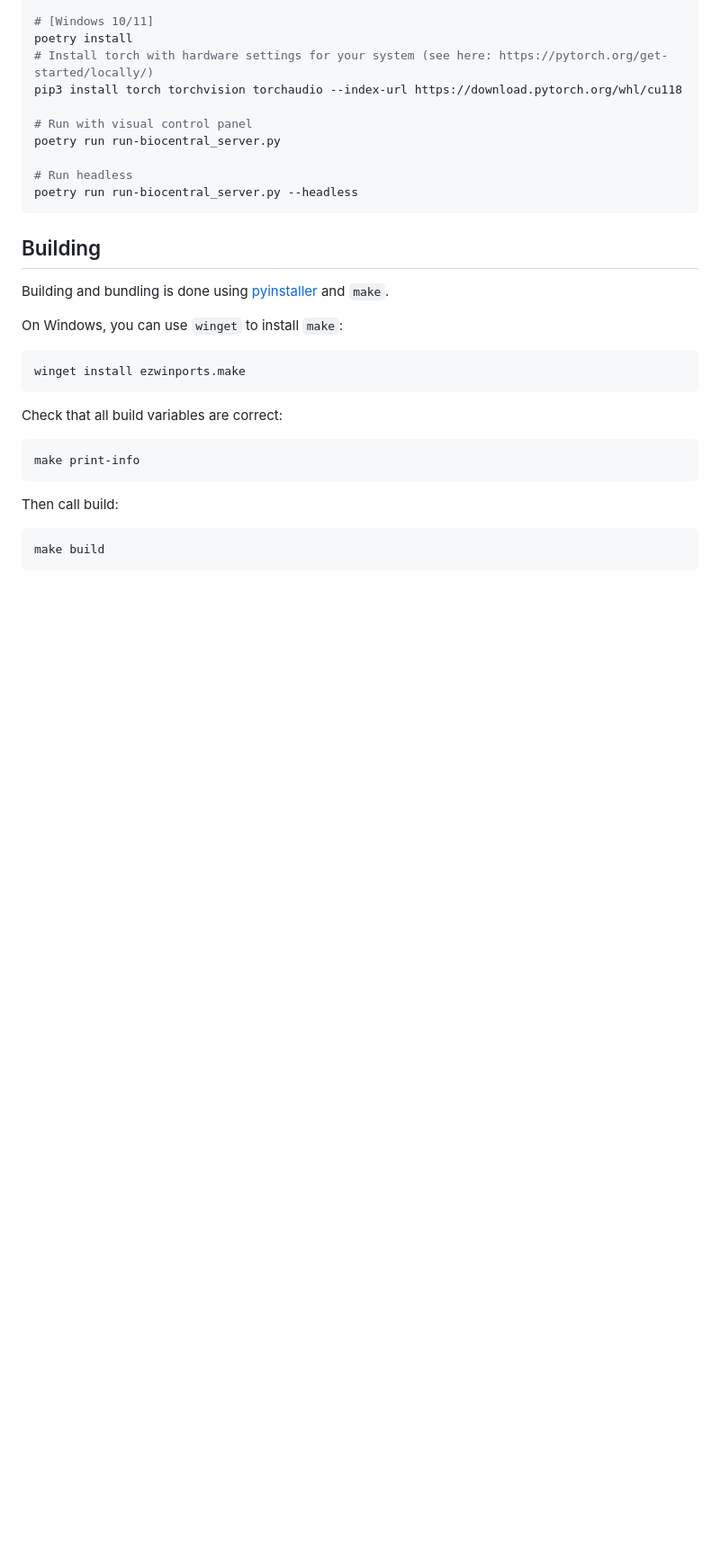
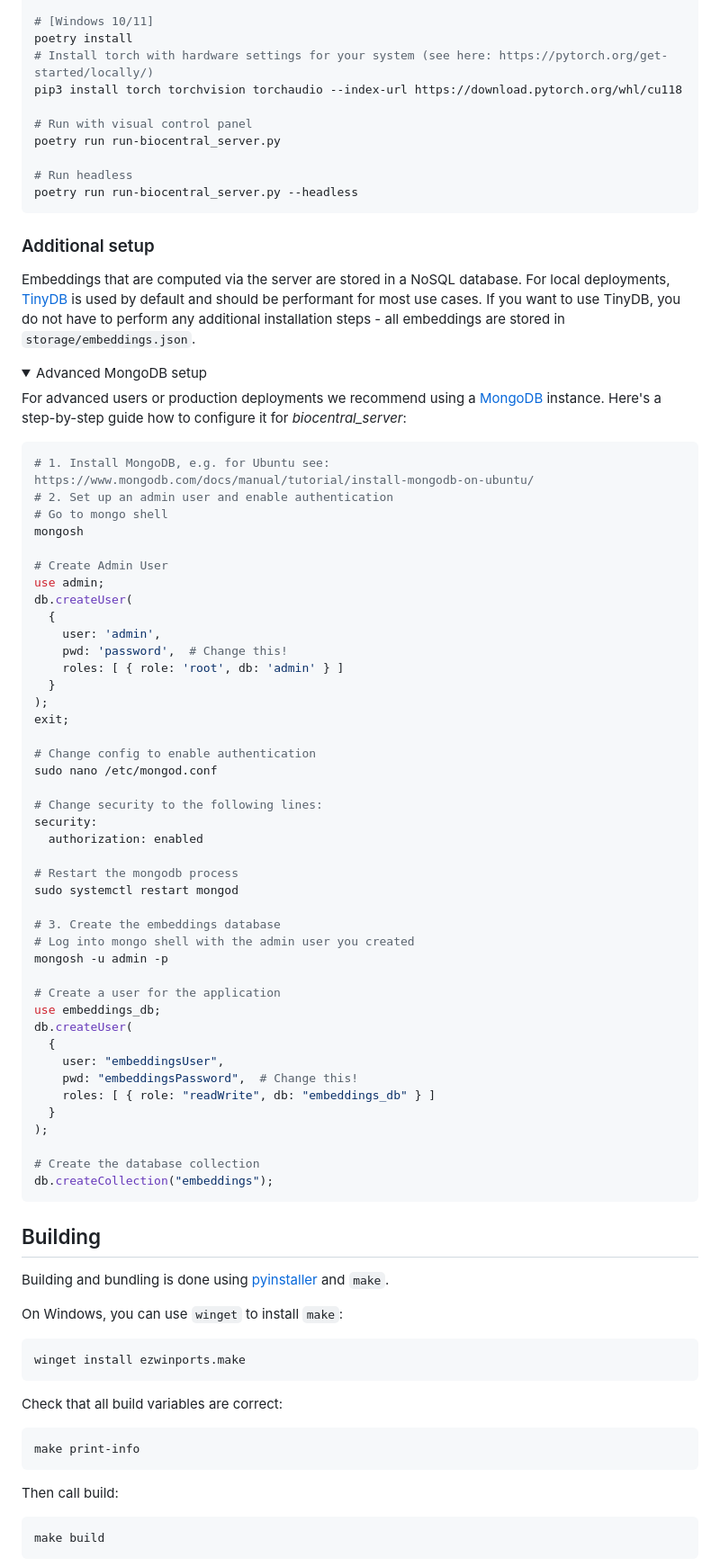
Before and after one commit to biocentral/biocentral_server, a Markdown page: README.md, the part around the change. Shown: that part at 90% size. GitHub-like rendering; folded sections open; blank space fills up the shorter version.

Commit message:
Adding additional setup (database) to README
Signed-off-by: Sebastian <sebastian.franz@tum.de>

````diff
--- a/README.md
+++ b/README.md
@@ -57,6 +57,64 @@ poetry run run-biocentral_server.py
 poetry run run-biocentral_server.py --headless
 ```
 
+### Additional setup
+
+Embeddings that are computed via the server are stored in a NoSQL database. For local deployments,
+[TinyDB](https://github.com/msiemens/tinydb) is used by default and should be performant for most use cases.
+If you want to use TinyDB, you do not have to perform any additional installation steps -
+all embeddings are stored in `storage/embeddings.json`.
+
+<details>
+<summary>Advanced MongoDB setup</summary>
+
+For advanced users or production deployments we recommend using a [MongoDB](https://www.mongodb.com) instance.
+Here's a step-by-step guide how to configure it for *biocentral_server*:
+```shell
+# 1. Install MongoDB, e.g. for Ubuntu see: https://www.mongodb.com/docs/manual/tutorial/install-mongodb-on-ubuntu/
+# 2. Set up an admin user and enable authentication
+# Go to mongo shell
+mongosh
+
+# Create Admin User
+use admin;
+db.createUser(
+  {
+    user: 'admin',
+    pwd: 'password',  # Change this!
+    roles: [ { role: 'root', db: 'admin' } ]
+  }
+);
+exit;
+
+# Change config to enable authentication
+sudo nano /etc/mongod.conf
+
+# Change security to the following lines:
+security:
+  authorization: enabled
+
+# Restart the mongodb process
+sudo systemctl restart mongod
+
+# 3. Create the embeddings database
+# Log into mongo shell with the admin user you created
+mongosh -u admin -p
+
+# Create a user for the application
+use embeddings_db;
+db.createUser(
+  {
+    user: "embeddingsUser",
+    pwd: "embeddingsPassword",  # Change this!
+    roles: [ { role: "readWrite", db: "embeddings_db" } ]
+  }
+);
+
+# Create the database collection
+db.createCollection("embeddings");
+```
+</details>
+
 ## Building
 
 Building and bundling is done using [pyinstaller](https://pyinstaller.org/en/stable/) and `make`.
````
